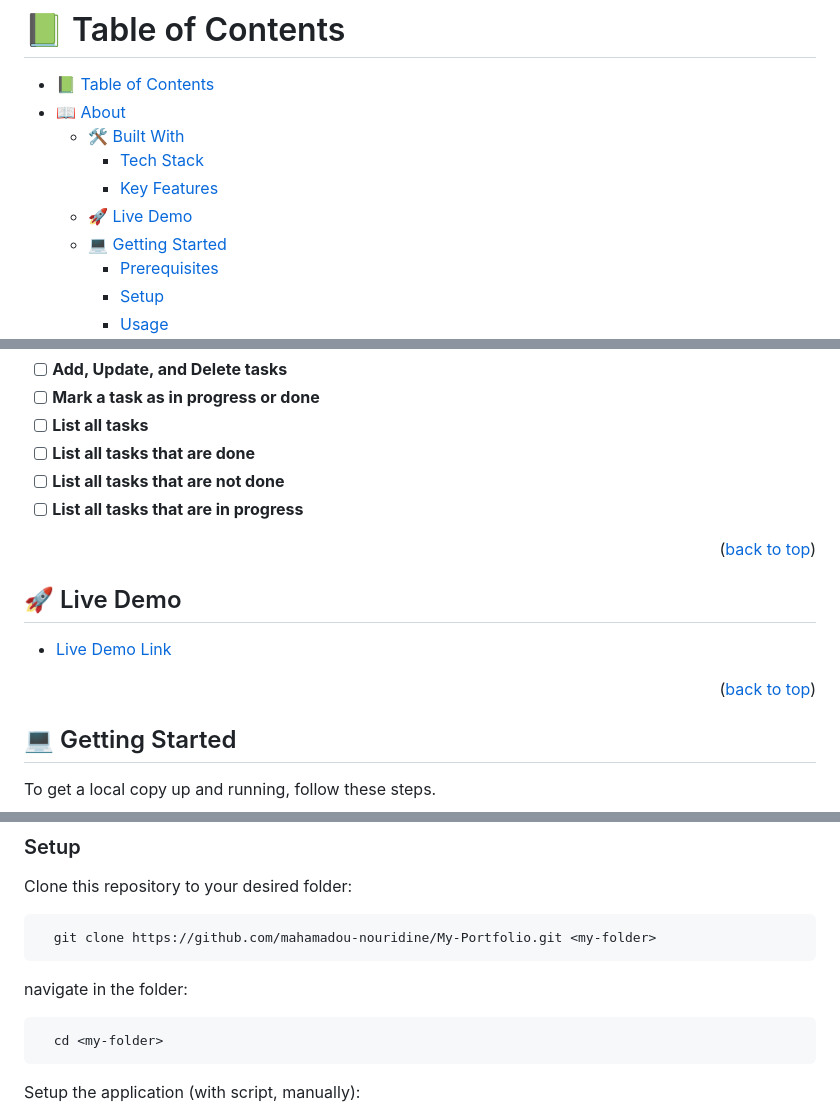
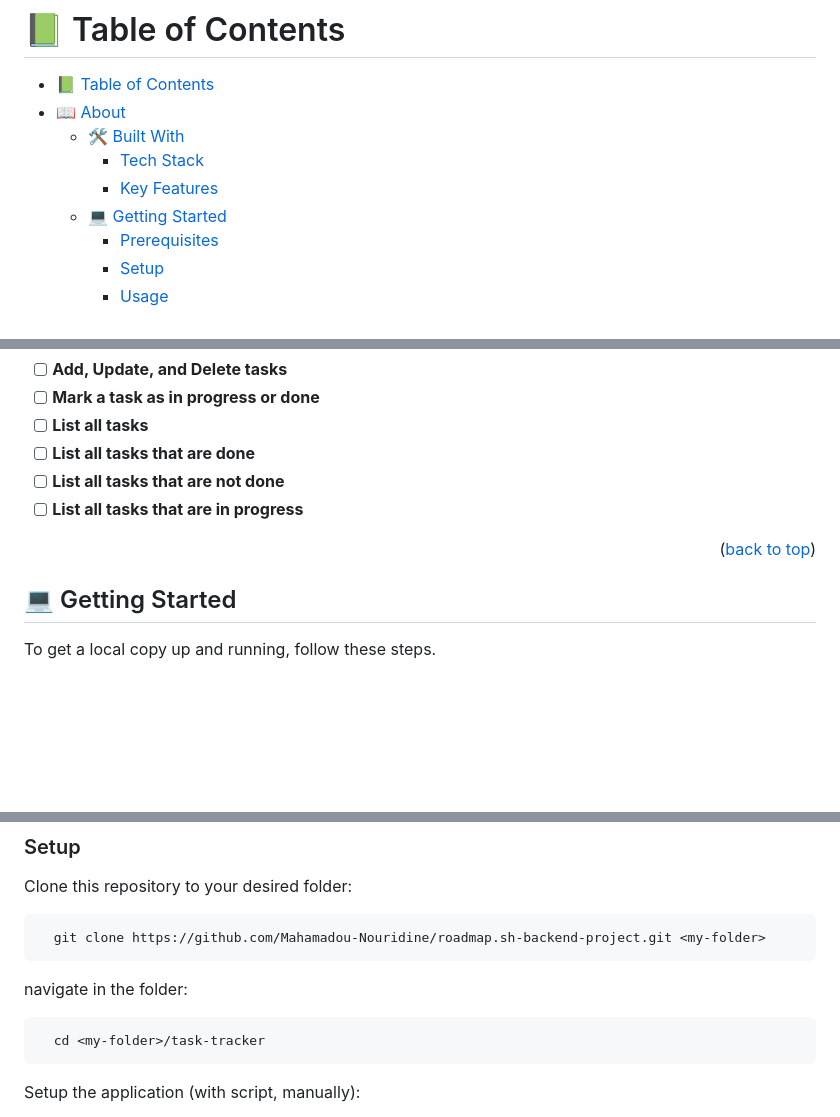
Before and after one commit to Mahamadou-Nouridine/roadmap.sh-backend-project, a Markdown page: task-tracker/README.md, 3 parts joined by grey strips. Rendered like a GitHub page; blank space fills up the shorter version.

````diff
--- a/task-tracker/README.md
+++ b/task-tracker/README.md
@@ -11,7 +11,6 @@
   - [🛠 Built With ](#-built-with-)
     - [Tech Stack ](#tech-stack-)
     - [Key Features ](#key-features-)
-  - [🚀 Live Demo ](#-live-demo-)
   - [💻 Getting Started ](#-getting-started-)
     - [Prerequisites](#prerequisites)
     - [Setup](#setup)
@@ -46,12 +45,6 @@ The **Task Tracker** Application is a command-line tool for managing tasks. Each
 
 <p align="right">(<a href="#readme-top">back to top</a>)</p>
 
-## 🚀 Live Demo <a name="live-demo"></a>
-
-- [Live Demo Link](https://Mahamadou-Nouridine.github.io/My-Portfolio/)
-
-<p align="right">(<a href="#readme-top">back to top</a>)</p>
-
 ## 💻 Getting Started <a name="getting-started"></a>
 
 To get a local copy up and running, follow these steps.
@@ -67,13 +60,13 @@ In order to run this project you need:
 Clone this repository to your desired folder:
 
 ```sh
-  git clone https://github.com/mahamadou-nouridine/My-Portfolio.git <my-folder>
+  git clone https://github.com/Mahamadou-Nouridine/roadmap.sh-backend-project.git <my-folder>
 ```
 
 navigate in the folder:
 
 ```sh
-  cd <my-folder>
+  cd <my-folder>/task-tracker
 ```
 
 Setup the application (with script, manually):
````
